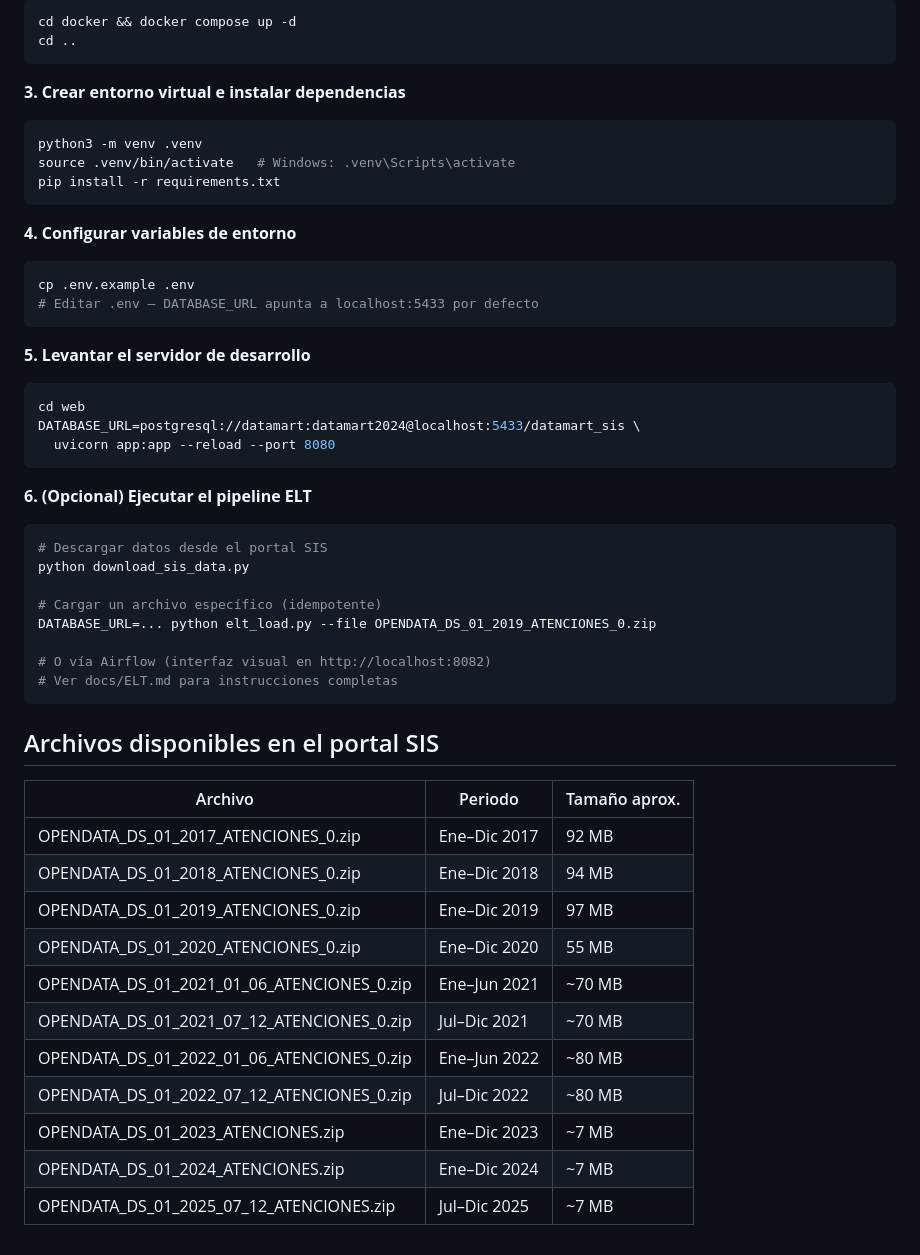
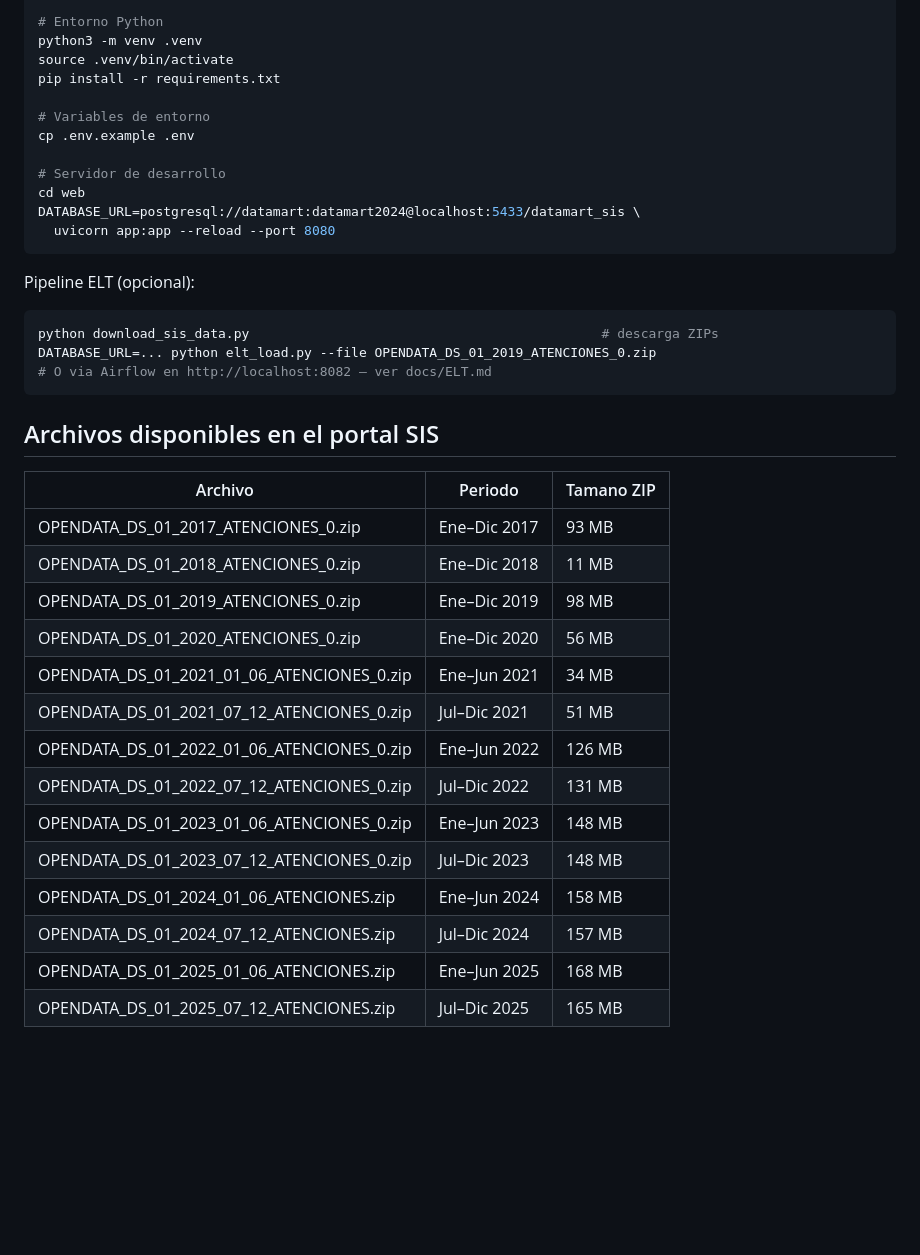
Before and after one commit to seminarioA/datamart-sis, a Markdown page: README.md, the part around one of its changes. Rendered like a GitHub page; blank space fills up the shorter version.

Commit message:
docs: README completo — sin emojis, arquitectura actual (Vercel+VPS), 14 ZIPs, instalacion con GHCR

````diff
--- a/README.md
+++ b/README.md
@@ -166,57 +180,41 @@ cd datamart-sis
 
-```bash
-cd docker && docker compose up -d
-cd ..
-```
+# Entorno Python
+python3 -m venv .venv
+source .venv/bin/activate
+pip install -r requirements.txt
 
-**3. Crear entorno virtual e instalar dependencias**
+# Variables de entorno
+cp .env.example .env
 
-```bash
-python3 -m venv .venv
-source .venv/bin/activate   # Windows: .venv\Scripts\activate
-pip install -r requirements.txt
-```
-
-**4. Configurar variables de entorno**
-
-```bash
-cp .env.example .env
-# Editar .env — DATABASE_URL apunta a localhost:5433 por defecto
-```
-
-**5. Levantar el servidor de desarrollo**
-
-```bash
+# Servidor de desarrollo
 cd web
 DATABASE_URL=postgresql://datamart:datamart2024@localhost:5433/datamart_sis \
   uvicorn app:app --reload --port 8080
 ```
 
-**6. (Opcional) Ejecutar el pipeline ELT**
+Pipeline ELT (opcional):
 
 ```bash
-# Descargar datos desde el portal SIS
-python download_sis_data.py
-
-# Cargar un archivo específico (idempotente)
+python download_sis_data.py                                             # descarga ZIPs
 DATABASE_URL=... python elt_load.py --file OPENDATA_DS_01_2019_ATENCIONES_0.zip
-
-# O vía Airflow (interfaz visual en http://localhost:8082)
-# Ver docs/ELT.md para instrucciones completas
+# O via Airflow en http://localhost:8082 — ver docs/ELT.md
 ```
 
 ## Archivos disponibles en el portal SIS
 
-| Archivo | Periodo | Tamaño aprox. |
-|---------|---------|---------------|
-| OPENDATA_DS_01_2017_ATENCIONES_0.zip | Ene–Dic 2017 | 92 MB |
-| OPENDATA_DS_01_2018_ATENCIONES_0.zip | Ene–Dic 2018 | 94 MB |
-| OPENDATA_DS_01_2019_ATENCIONES_0.zip | Ene–Dic 2019 | 97 MB |
-| OPENDATA_DS_01_2020_ATENCIONES_0.zip | Ene–Dic 2020 | 55 MB |
-| OPENDATA_DS_01_2021_01_06_ATENCIONES_0.zip | Ene–Jun 2021 | ~70 MB |
-| OPENDATA_DS_01_2021_07_12_ATENCIONES_0.zip | Jul–Dic 2021 | ~70 MB |
-| OPENDATA_DS_01_2022_01_06_ATENCIONES_0.zip | Ene–Jun 2022 | ~80 MB |
-| OPENDATA_DS_01_2022_07_12_ATENCIONES_0.zip | Jul–Dic 2022 | ~80 MB |
-| OPENDATA_DS_01_2023_ATENCIONES.zip | Ene–Dic 2023 | ~7 MB |
-| OPENDATA_DS_01_2024_ATENCIONES.zip | Ene–Dic 2024 | ~7 MB |
-| OPENDATA_DS_01_2025_07_12_ATENCIONES.zip | Jul–Dic 2025 | ~7 MB |
+| Archivo | Periodo | Tamano ZIP |
+|---------|---------|-----------|
+| OPENDATA_DS_01_2017_ATENCIONES_0.zip | Ene–Dic 2017 | 93 MB |
+| OPENDATA_DS_01_2018_ATENCIONES_0.zip | Ene–Dic 2018 | 11 MB |
+| OPENDATA_DS_01_2019_ATENCIONES_0.zip | Ene–Dic 2019 | 98 MB |
+| OPENDATA_DS_01_2020_ATENCIONES_0.zip | Ene–Dic 2020 | 56 MB |
+| OPENDATA_DS_01_2021_01_06_ATENCIONES_0.zip | Ene–Jun 2021 | 34 MB |
+| OPENDATA_DS_01_2021_07_12_ATENCIONES_0.zip | Jul–Dic 2021 | 51 MB |
+| OPENDATA_DS_01_2022_01_06_ATENCIONES_0.zip | Ene–Jun 2022 | 126 MB |
+| OPENDATA_DS_01_2022_07_12_ATENCIONES_0.zip | Jul–Dic 2022 | 131 MB |
+| OPENDATA_DS_01_2023_01_06_ATENCIONES_0.zip | Ene–Jun 2023 | 148 MB |
+| OPENDATA_DS_01_2023_07_12_ATENCIONES_0.zip | Jul–Dic 2023 | 148 MB |
+| OPENDATA_DS_01_2024_01_06_ATENCIONES.zip | Ene–Jun 2024 | 158 MB |
+| OPENDATA_DS_01_2024_07_12_ATENCIONES.zip | Jul–Dic 2024 | 157 MB |
+| OPENDATA_DS_01_2025_01_06_ATENCIONES.zip | Ene–Jun 2025 | 168 MB |
+| OPENDATA_DS_01_2025_07_12_ATENCIONES.zip | Jul–Dic 2025 | 165 MB |
````
Also changed, not shown: other parts of README.md (+95 -81 lines).
